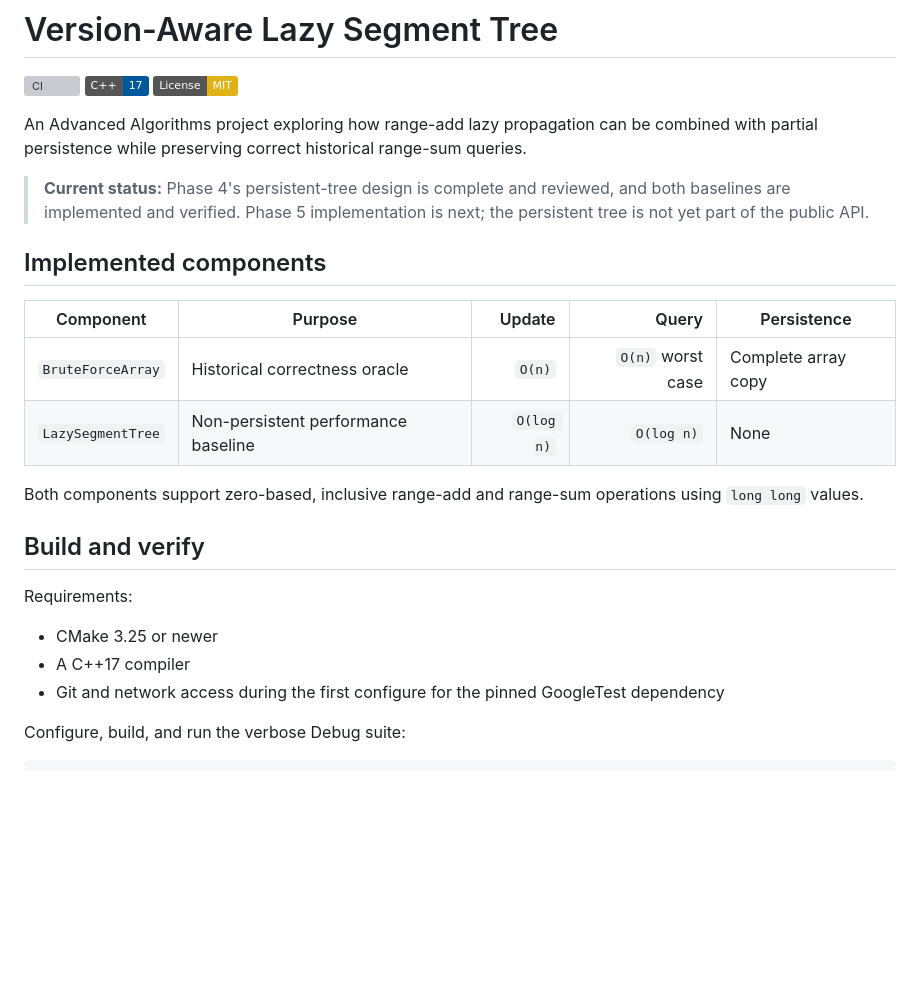
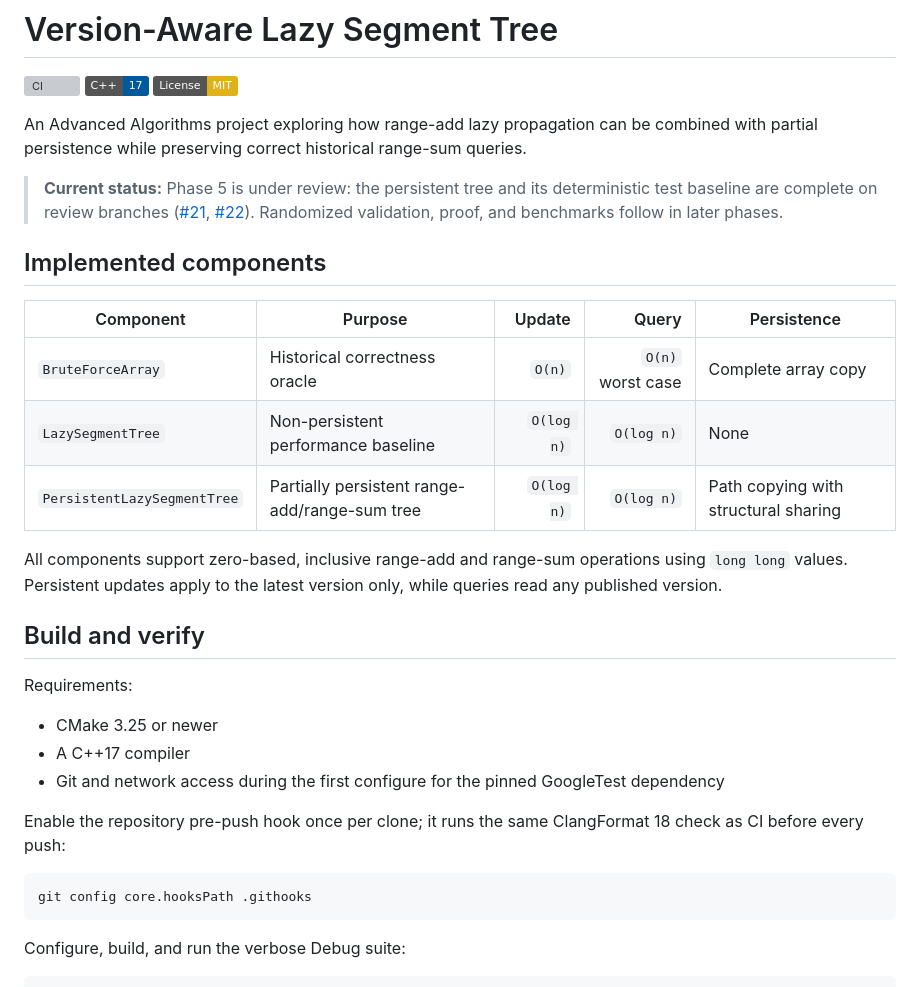
Before and after one commit to m-nobin/version-aware-lazy-segtree, a Markdown page: README.md, the part around the change. Drawn GitHub-style; badges without logos; blank space fills up the shorter version; grey boxes are pictures that could not be loaded.

Commit message:
docs(readme): document the persistent lazy segment tree
Refs #6

````diff
--- a/README.md
+++ b/README.md
@@ -6,18 +6,21 @@
 
 An Advanced Algorithms project exploring how range-add lazy propagation can be combined with partial persistence while preserving correct historical range-sum queries.
 
-> **Current status:** Phase 4's persistent-tree design is complete and reviewed, and both baselines
-> are implemented and verified. Phase 5 implementation is next; the persistent tree is not yet
-> part of the public API.
+> **Current status:** Phase 5 is under review: the persistent tree and its deterministic test
+> baseline are complete on review branches
+> ([#21](https://github.com/m-nobin/version-aware-lazy-segtree/pull/21),
+> [#22](https://github.com/m-nobin/version-aware-lazy-segtree/pull/22)). Randomized validation,
+> proof, and benchmarks follow in later phases.
 
 ## Implemented components
 
-| Component         | Purpose                             |     Update |             Query | Persistence         |
-| ----------------- | ----------------------------------- | ---------: | ----------------: | ------------------- |
-| `BruteForceArray` | Historical correctness oracle       |     `O(n)` | `O(n)` worst case | Complete array copy |
-| `LazySegmentTree` | Non-persistent performance baseline | `O(log n)` |        `O(log n)` | None                |
+| Component                   | Purpose                                       |     Update |             Query | Persistence                          |
+| --------------------------- | --------------------------------------------- | ---------: | ----------------: | ------------------------------------ |
+| `BruteForceArray`           | Historical correctness oracle                 |     `O(n)` | `O(n)` worst case | Complete array copy                  |
+| `LazySegmentTree`           | Non-persistent performance baseline           | `O(log n)` |        `O(log n)` | None                                 |
+| `PersistentLazySegmentTree` | Partially persistent range-add/range-sum tree | `O(log n)` |        `O(log n)` | Path copying with structural sharing |
 
-Both components support zero-based, inclusive range-add and range-sum operations using `long long` values.
+All components support zero-based, inclusive range-add and range-sum operations using `long long` values. Persistent updates apply to the latest version only, while queries read any published version.
 
 ## Build and verify
 
@@ -26,6 +29,13 @@ Requirements:
 - CMake 3.25 or newer
 - A C++17 compiler
 - Git and network access during the first configure for the pinned GoogleTest dependency
+
+Enable the repository pre-push hook once per clone; it runs the same ClangFormat 18 check as CI
+before every push:
+
+```bash
+git config core.hooksPath .githooks
+```
 
 Configure, build, and run the verbose Debug suite:
 
````
